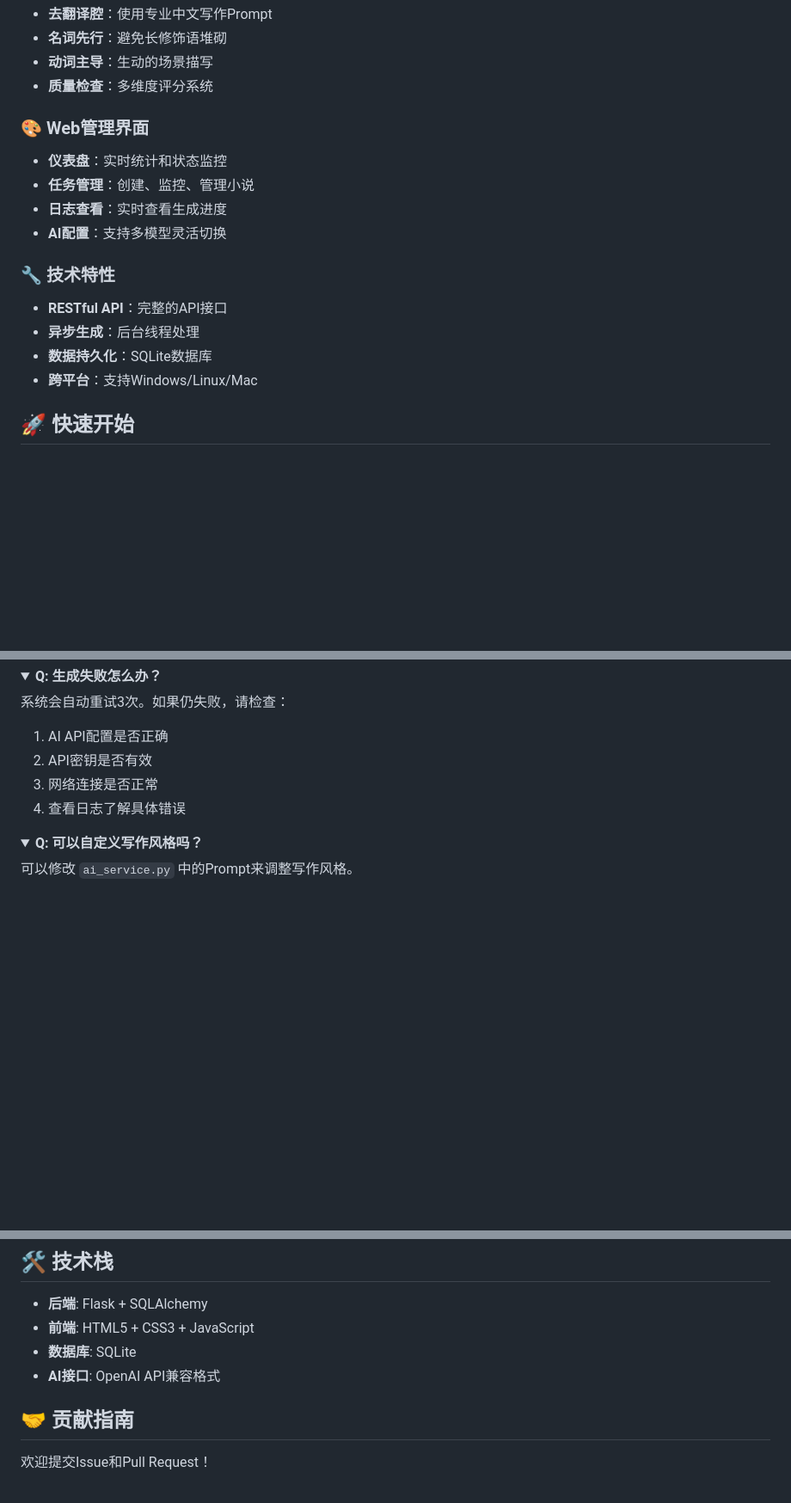
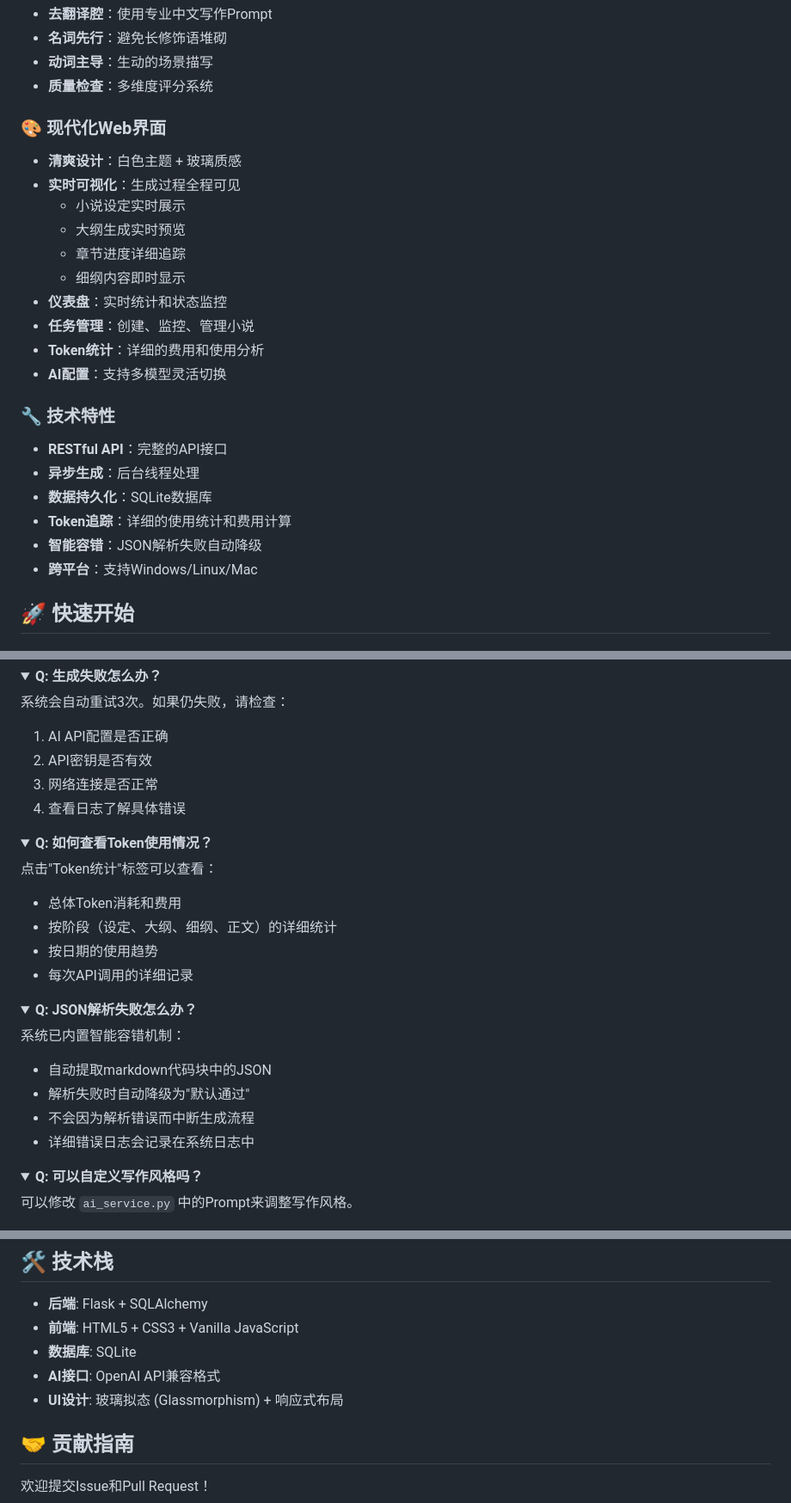
Before and after one commit to gethac/novel_factory, a Markdown page: README.md, 3 parts joined by grey strips. Shown at 86% size. GitHub-like rendering; folded sections open; blank space fills up the shorter version.

Commit message:
更新README：反映最新功能和改进
- 更新Web界面描述：白色主题 + 实时可视化
- 添加Token统计功能说明
- 新增智能容错特性说明
- 更新项目结构，包含static目录
- 新增Token统计API文档
- 添加常见问题：Token查看和JSON解析
- 更新技术栈：玻璃拟态设计
- 添加更新日志：v1.2.0版本说明

```diff
--- a/README.md
+++ b/README.md
@@ -41,16 +41,24 @@ AI Novel Factory 是一个基于大语言模型的全自动小说生产系统。
 - **动词主导**：生动的场景描写
 - **质量检查**：多维度评分系统
 
-### 🎨 Web管理界面
+### 🎨 现代化Web界面
+- **清爽设计**：白色主题 + 玻璃质感
+- **实时可视化**：生成过程全程可见
+  - 小说设定实时展示
+  - 大纲生成实时预览
+  - 章节进度详细追踪
+  - 细纲内容即时显示
 - **仪表盘**：实时统计和状态监控
 - **任务管理**：创建、监控、管理小说
-- **日志查看**：实时查看生成进度
+- **Token统计**：详细的费用和使用分析
 - **AI配置**：支持多模型灵活切换
 
 ### 🔧 技术特性
 - **RESTful API**：完整的API接口
 - **异步生成**：后台线程处理
 - **数据持久化**：SQLite数据库
+- **Token追踪**：详细的使用统计和费用计算
+- **智能容错**：JSON解析失败自动降级
 - **跨平台**：支持Windows/Linux/Mac
 
 ## 🚀 快速开始
@@ -282,3 +315,22 @@ novel_factory/
 </details>
 
 <details>
+<summary><b>Q: 如何查看Token使用情况？</b></summary>
+
+点击"Token统计"标签可以查看：
+- 总体Token消耗和费用
+- 按阶段（设定、大纲、细纲、正文）的详细统计
+- 按日期的使用趋势
+- 每次API调用的详细记录
+</details>
+
+<details>
+<summary><b>Q: JSON解析失败怎么办？</b></summary>
+
+系统已内置智能容错机制：
+- 自动提取markdown代码块中的JSON
+- 解析失败时自动降级为"默认通过"
+- 不会因为解析错误而中断生成流程
+- 详细错误日志会记录在系统日志中
+</details>
+
@@ -290,9 +343,10 @@ novel_factory/
 ## 🛠️ 技术栈
 
 - **后端**: Flask + SQLAlchemy
-- **前端**: HTML5 + CSS3 + JavaScript
+- **前端**: HTML5 + CSS3 + Vanilla JavaScript
 - **数据库**: SQLite
 - **AI接口**: OpenAI API兼容格式
+- **UI设计**: 玻璃拟态 (Glassmorphism) + 响应式布局
 
 ## 🤝 贡献指南
 
```
Also changed, not shown: other parts of README.md (+57 -6 lines).
